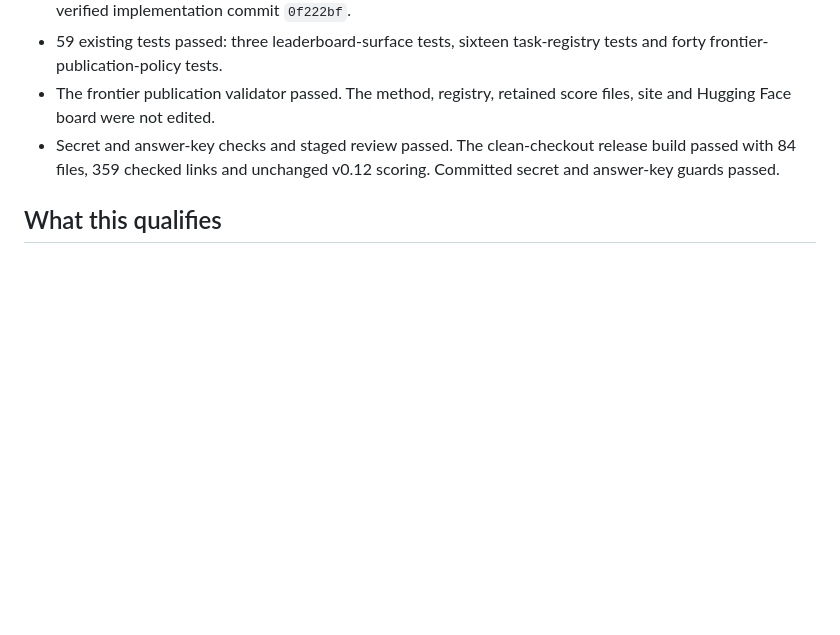
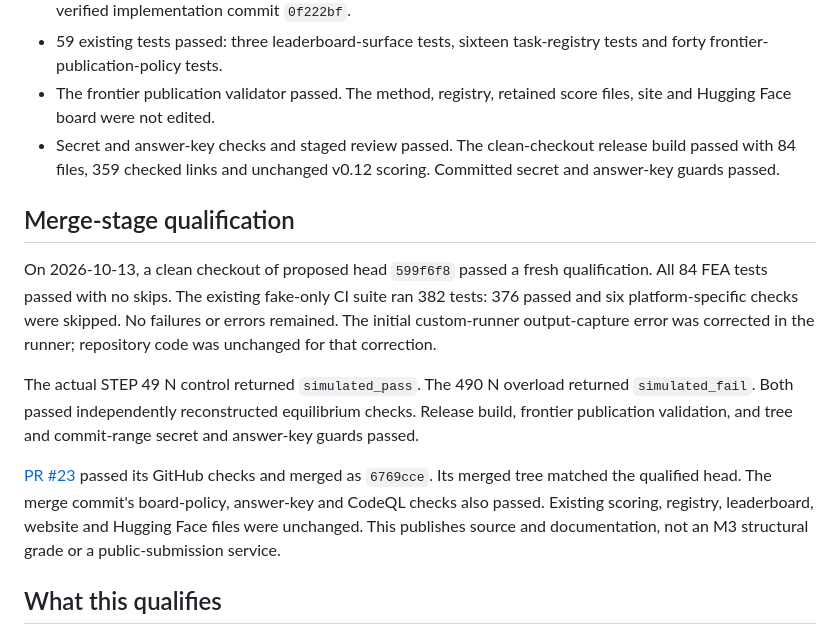
Before and after one commit to sunnyday-technologies/MARB, a Markdown page: docs/MARB_FEA_QUALIFICATION.md, the part around the change. Rendered like a GitHub page; blank space fills up the shorter version.

```diff
--- a/docs/MARB_FEA_QUALIFICATION.md
+++ b/docs/MARB_FEA_QUALIFICATION.md
@@ -53,6 +53,26 @@ those reports.
   release build passed with 84 files, 359 checked links and unchanged v0.12
   scoring. Committed secret and answer-key guards passed.
 
+## Merge-stage qualification
+
+On 2026-10-13, a clean checkout of proposed head `599f6f8` passed a fresh
+qualification. All 84 FEA tests passed with no skips. The existing fake-only CI
+suite ran 382 tests: 376 passed and six platform-specific checks were skipped.
+No failures or errors remained. The initial custom-runner output-capture error
+was corrected in the runner; repository code was unchanged for that correction.
+
+The actual STEP 49 N control returned `simulated_pass`. The 490 N overload
+returned `simulated_fail`. Both passed independently reconstructed equilibrium
+checks. Release build, frontier publication validation, and tree and commit-range
+secret and answer-key guards passed.
+
+[PR #23](https://github.com/sunnyday-technologies/MARB/pull/23) passed its GitHub
+checks and merged as `6769cce`. Its merged tree matched the qualified head.
+The merge commit's board-policy, answer-key and CodeQL checks also passed.
+Existing scoring, registry, leaderboard, website and Hugging Face files were
+unchanged. This publishes source and documentation, not an M3 structural grade
+or a public-submission service.
+
 ## What this qualifies
 
 This evidence qualifies the bounded source path on analytical and adversarial
```
Also changed, not shown: docs/MARB_FEA_IMPLEMENTATION_PLAN.md (+33 -3 lines).
